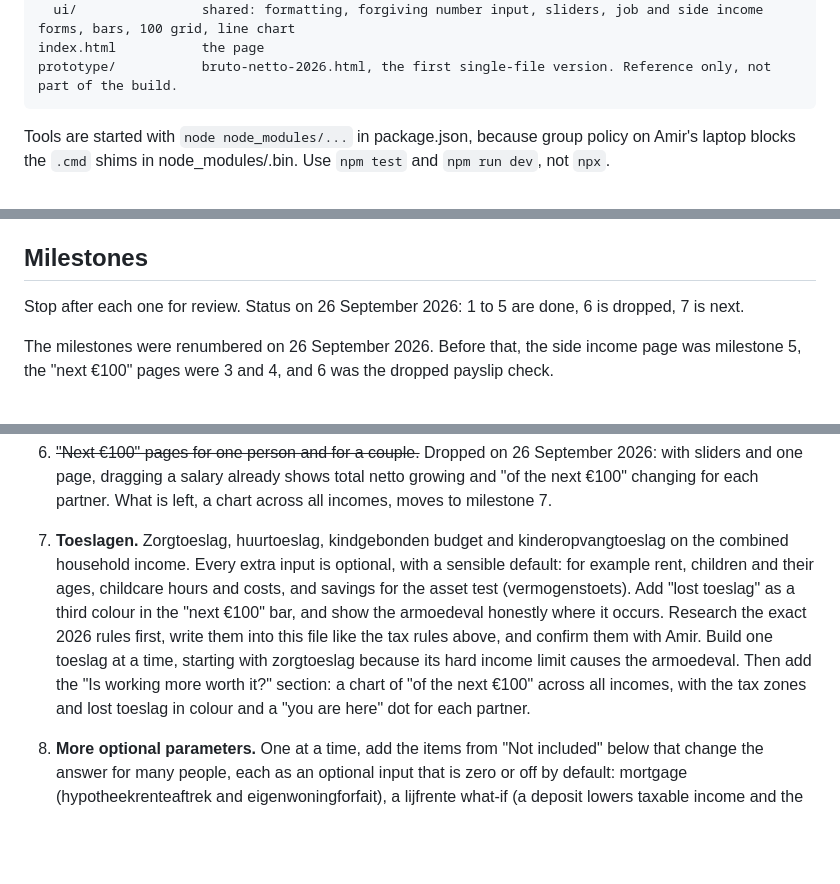
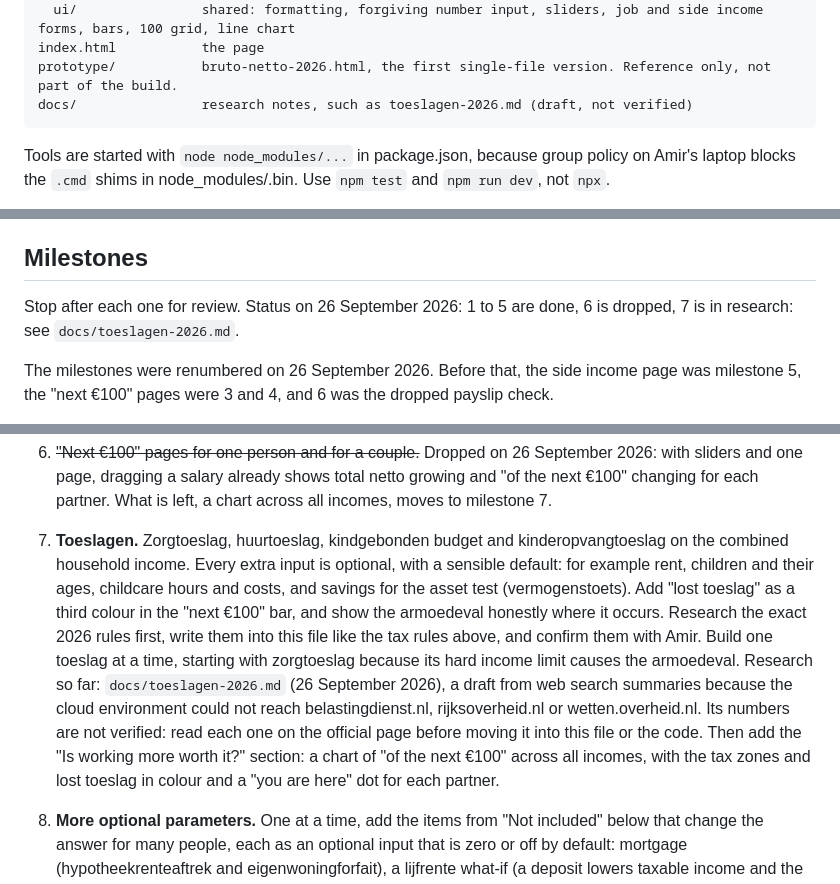
Before and after one commit to amir-meshkat/netto-helper, a Markdown page: CLAUDE.md, 3 parts joined by grey strips. GitHub-like rendering; blank space fills up the shorter version.

````diff
--- a/CLAUDE.md
+++ b/CLAUDE.md
@@ -84,6 +84,7 @@ src/
   ui/                shared: formatting, forgiving number input, sliders, job and side income forms, bars, 100 grid, line chart
 index.html           the page
 prototype/           bruto-netto-2026.html, the first single-file version. Reference only, not part of the build.
+docs/                research notes, such as toeslagen-2026.md (draft, not verified)
 ```
 
 Tools are started with `node node_modules/...` in package.json, because group policy on Amir's laptop blocks the `.cmd` shims in node_modules/.bin. Use `npm test` and `npm run dev`, not `npx`.
@@ -175,7 +176,7 @@ Compute these from the rules, do not hard code them. The table is for testing.
 
 ## Milestones
 
-Stop after each one for review. Status on 26 September 2026: 1 to 5 are done, 6 is dropped, 7 is next.
+Stop after each one for review. Status on 26 September 2026: 1 to 5 are done, 6 is dropped, 7 is in research: see `docs/toeslagen-2026.md`.
 
 The milestones were renumbered on 26 September 2026. Before that, the side income page was milestone 5, the "next €100" pages were 3 and 4, and 6 was the dropped payslip check.
 
@@ -190,7 +191,7 @@ The milestones were renumbered on 26 September 2026. Before that, the side incom
 
    Wide screens: inputs on the left, answers on the right. Each section gets a plain #anchor, so a link can point to one question. Saved inputs from the old pages carry over. The engine does not change. *Done:* the code is in `src/app/`. A person alone gets no heading or name field; names appear with a partner. The per-person card no longer repeats the set-aside note, the side income section has it. When both partners have side income there is nothing to compare, so the section shows each one's own and no chart. The old side income page's inputs carry over only when there are no household inputs, with the side income on the first person.
 6. ~~"Next €100" pages for one person and for a couple.~~ Dropped on 26 September 2026: with sliders and one page, dragging a salary already shows total netto growing and "of the next €100" changing for each partner. What is left, a chart across all incomes, moves to milestone 7.
-7. **Toeslagen.** Zorgtoeslag, huurtoeslag, kindgebonden budget and kinderopvangtoeslag on the combined household income. Every extra input is optional, with a sensible default: for example rent, children and their ages, childcare hours and costs, and savings for the asset test (vermogenstoets). Add "lost toeslag" as a third colour in the "next €100" bar, and show the armoedeval honestly where it occurs. Research the exact 2026 rules first, write them into this file like the tax rules above, and confirm them with Amir. Build one toeslag at a time, starting with zorgtoeslag because its hard income limit causes the armoedeval. Then add the "Is working more worth it?" section: a chart of "of the next €100" across all incomes, with the tax zones and lost toeslag in colour and a "you are here" dot for each partner.
+7. **Toeslagen.** Zorgtoeslag, huurtoeslag, kindgebonden budget and kinderopvangtoeslag on the combined household income. Every extra input is optional, with a sensible default: for example rent, children and their ages, childcare hours and costs, and savings for the asset test (vermogenstoets). Add "lost toeslag" as a third colour in the "next €100" bar, and show the armoedeval honestly where it occurs. Research the exact 2026 rules first, write them into this file like the tax rules above, and confirm them with Amir. Build one toeslag at a time, starting with zorgtoeslag because its hard income limit causes the armoedeval. Research so far: `docs/toeslagen-2026.md` (26 September 2026), a draft from web search summaries because the cloud environment could not reach belastingdienst.nl, rijksoverheid.nl or wetten.overheid.nl. Its numbers are not verified: read each one on the official page before moving it into this file or the code. Then add the "Is working more worth it?" section: a chart of "of the next €100" across all incomes, with the tax zones and lost toeslag in colour and a "you are here" dot for each partner.
 8. **More optional parameters.** One at a time, add the items from "Not included" below that change the answer for many people, each as an optional input that is zero or off by default: mortgage (hypotheekrenteaftrek and eigenwoningforfait), a lijfrente what-if (a deposit lowers taxable income and the toetsingsinkomen for toeslagen), savings and investments in box 3, people at AOW age, special bonus rates, and for zzp'ers business losses, KOR and investment deductions. Explain each rule first, as always, and agree the order with Amir.
 
 Dropped: ~~payslip check for two jobs~~. Two employers are rare in practice, and the set-aside question for zzp side income is answered in the side income section. The engine keeps `withholding.ts`.
````
Also changed, not shown: docs/toeslagen-2026.md (added, +133 -0 lines).
